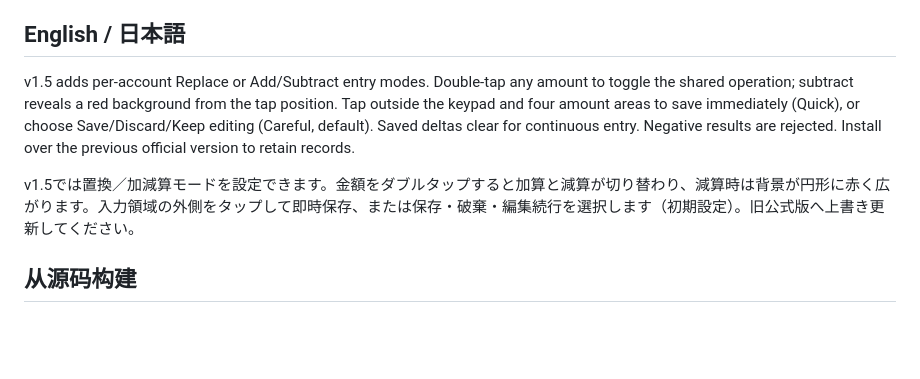
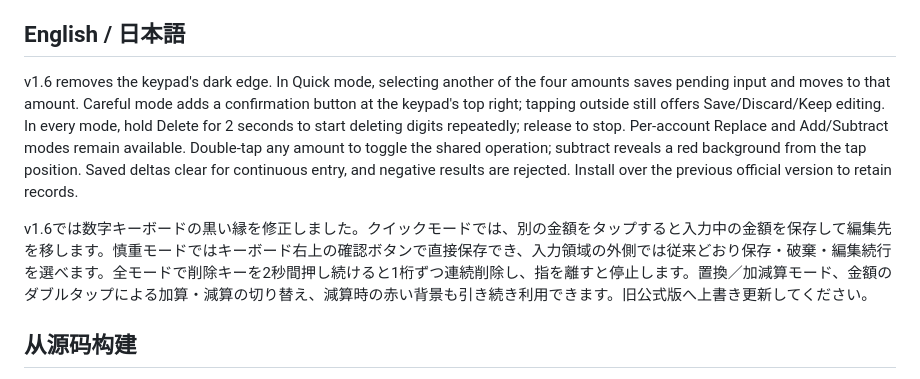
Before and after one commit to foreign-a/happy-consumption-recorder, a Markdown page: README.md, the part around one of its changes. Drawn GitHub-style; blank space fills up the shorter version.

Commit message:
Fix keypad appearance and streamline amount entry for v1.6

```diff
--- a/README.md
+++ b/README.md
@@ -46,9 +48,9 @@ SHA-256：`1bd009f8ae2ed25f83b47b29df170be165be2a39e5de86d8898ac105666351d6`
 
 ## English / 日本語
 
-v1.5 adds per-account Replace or Add/Subtract entry modes. Double-tap any amount to toggle the shared operation; subtract reveals a red background from the tap position. Tap outside the keypad and four amount areas to save immediately (Quick), or choose Save/Discard/Keep editing (Careful, default). Saved deltas clear for continuous entry. Negative results are rejected. Install over the previous official version to retain records.
+v1.6 removes the keypad's dark edge. In Quick mode, selecting another of the four amounts saves pending input and moves to that amount. Careful mode adds a confirmation button at the keypad's top right; tapping outside still offers Save/Discard/Keep editing. In every mode, hold Delete for 2 seconds to start deleting digits repeatedly; release to stop. Per-account Replace and Add/Subtract modes remain available. Double-tap any amount to toggle the shared operation; subtract reveals a red background from the tap position. Saved deltas clear for continuous entry, and negative results are rejected. Install over the previous official version to retain records.
 
-v1.5では置換／加減算モードを設定できます。金額をダブルタップすると加算と減算が切り替わり、減算時は背景が円形に赤く広がります。入力領域の外側をタップして即時保存、または保存・破棄・編集続行を選択します（初期設定）。旧公式版へ上書き更新してください。
+v1.6では数字キーボードの黒い縁を修正しました。クイックモードでは、別の金額をタップすると入力中の金額を保存して編集先を移します。慎重モードではキーボード右上の確認ボタンで直接保存でき、入力領域の外側では従来どおり保存・破棄・編集続行を選べます。全モードで削除キーを2秒間押し続けると1桁ずつ連続削除し、指を離すと停止します。置換／加減算モード、金額のダブルタップによる加算・減算の切り替え、減算時の赤い背景も引き続き利用できます。旧公式版へ上書き更新してください。
 
 ## 从源码构建
 
```
Also changed, not shown: other parts of README.md (+15 -13 lines), docs/reports/version-1.6-report.md (added, +25 -0 lines), docs/images/v16-careful.png (added), docs/images/v16-quick.png (added), docs/images/v16-subtract.png (added), 9 other files.
